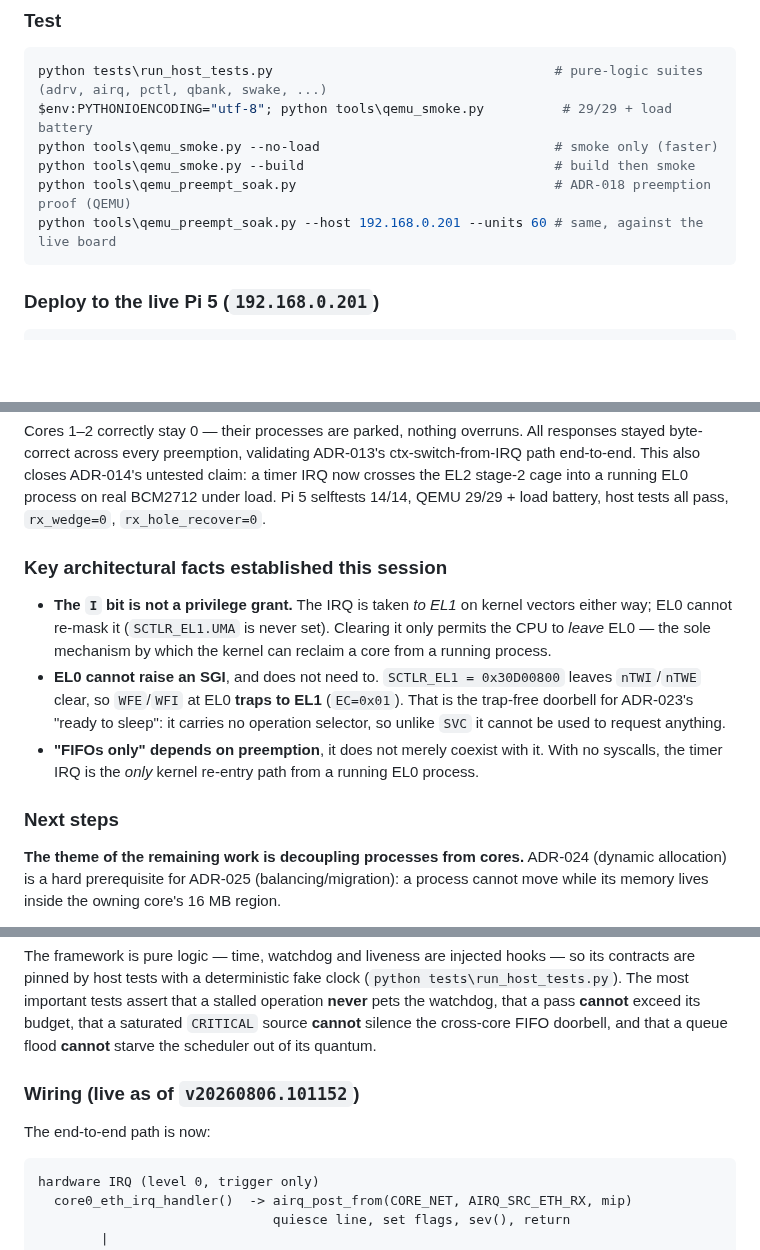
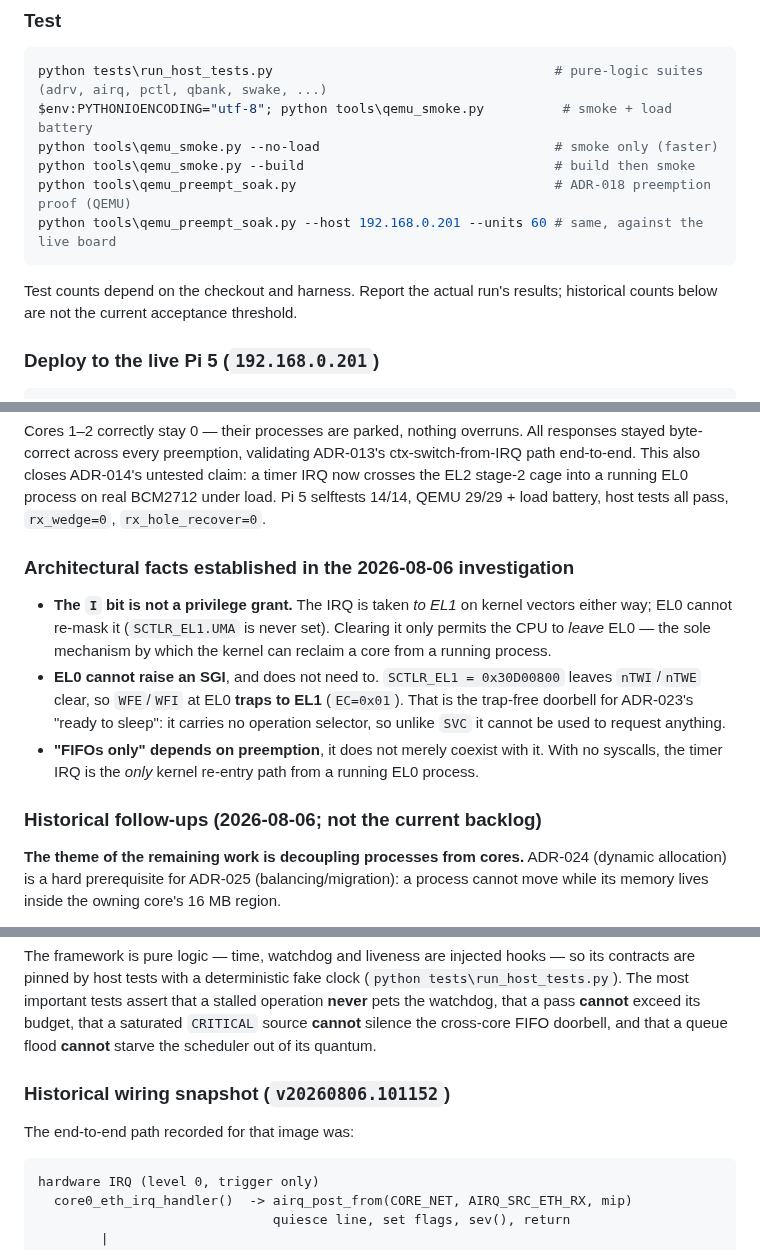
Before and after one commit to WillEastbury/pios, a Markdown page: AGENTS.md, 3 parts joined by grey strips. Drawn GitHub-style; blank space fills up the shorter version.

````diff
--- a/AGENTS.md
+++ b/AGENTS.md
@@ -112,12 +133,15 @@ resulting crypto or LSE instructions are not supported on those CPUs.
 
 ```powershell
 python tests\run_host_tests.py                                    # pure-logic suites (adrv, airq, pctl, qbank, swake, ...)
-$env:PYTHONIOENCODING="utf-8"; python tools\qemu_smoke.py          # 29/29 + load battery
+$env:PYTHONIOENCODING="utf-8"; python tools\qemu_smoke.py          # smoke + load battery
 python tools\qemu_smoke.py --no-load                              # smoke only (faster)
 python tools\qemu_smoke.py --build                                # build then smoke
 python tools\qemu_preempt_soak.py                                 # ADR-018 preemption proof (QEMU)
 python tools\qemu_preempt_soak.py --host 192.168.0.201 --units 60 # same, against the live board
 ```
+
+Test counts depend on the checkout and harness. Report the actual run's results;
+historical counts below are not the current acceptance threshold.
 
 ### Deploy to the live Pi 5 (`192.168.0.201`)
 
@@ -229,7 +253,7 @@ timer IRQ now crosses the EL2 stage-2 cage into a running EL0 process on real
 BCM2712 under load. Pi 5 selftests 14/14, QEMU 29/29 + load battery, host tests
 all pass, `rx_wedge=0`, `rx_hole_recover=0`.
 
-### Key architectural facts established this session
+### Architectural facts established in the 2026-08-06 investigation
 
 - **The `I` bit is not a privilege grant.** The IRQ is taken *to EL1* on kernel
   vectors either way; EL0 cannot re-mask it (`SCTLR_EL1.UMA` is never set).
@@ -243,7 +267,7 @@ all pass, `rx_wedge=0`, `rx_hole_recover=0`.
   no syscalls, the timer IRQ is the *only* kernel re-entry path from a running EL0
   process.
 
-### Next steps
+### Historical follow-ups (2026-08-06; not the current backlog)
 
 **The theme of the remaining work is decoupling processes from cores.** ADR-024
 (dynamic allocation) is a hard prerequisite for ADR-025 (balancing/migration): a
@@ -479,9 +503,9 @@ important tests assert that a stalled operation **never** pets the watchdog, tha
 exceed its budget, that a saturated `CRITICAL` source **cannot** silence the cross-core FIFO
 doorbell, and that a queue flood **cannot** starve the scheduler out of its quantum.
 
-### Wiring (live as of `v20260806.101152`)
+### Historical wiring snapshot (`v20260806.101152`)
 
-The end-to-end path is now:
+The end-to-end path recorded for that image was:
 
 ```text
 hardware IRQ (level 0, trigger only)
````
Also changed, not shown: other parts of AGENTS.md (+53 -28 lines).
